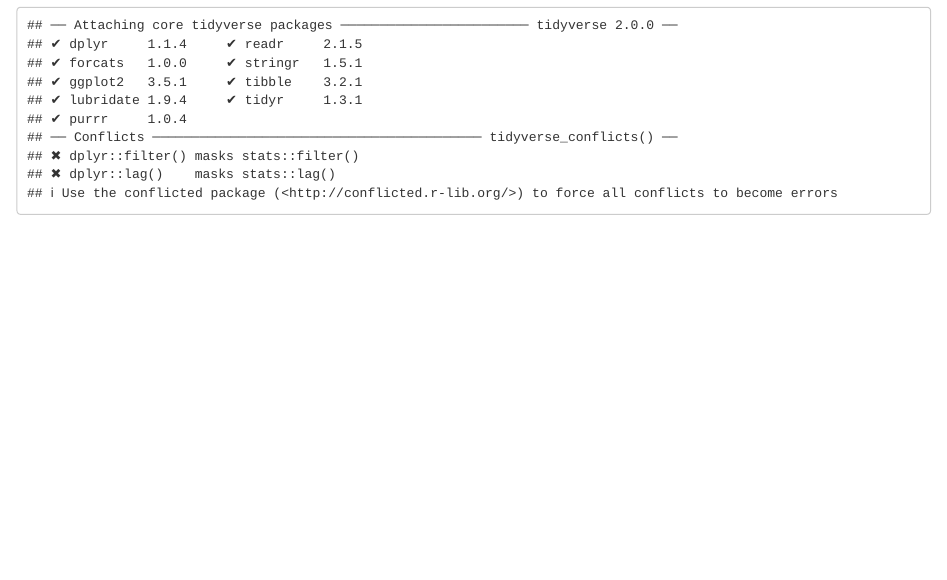
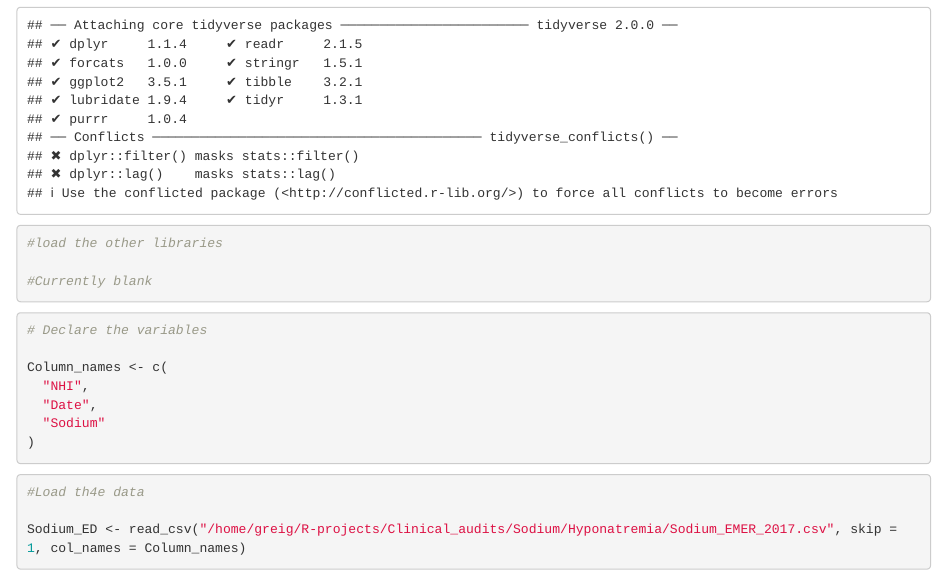
Before and after one commit to GreigR/Hyponatremia, an R Markdown document (Bypass_ED.Rmd): the page in a window 1100 px wide, from 150 px down. Rendered offline with R 4.5, knitr and Pandoc, with nearby package versions; some code elsewhere in the file could not run offline.

Commit message:
Updated .gitignore, ED data loaded

````diff
--- a/Bypass_ED.Rmd
+++ b/Bypass_ED.Rmd
@@ -9,3 +9,26 @@
 library(tidyverse)
 
 ```
+
+```{r}
+#load the other libraries
+
+#Currently blank
+
+```
+
+```{r}
+# Declare the variables
+
+Column_names <- c(
+  "NHI",
+  "Date",
+  "Sodium"
+)
+
+```
+
+```{r}
+#Load th4e data
+
+Sodium_ED <- read_csv("/home/greig/R-projects/Clinical_audits/Sodium/Hyponatremia/Sodium_EMER_2017.csv", skip = 1, col_names = Column_names)
````
Also changed, not shown: Bypass_ED.Rmd (3 more changed lines), 1 other file.
